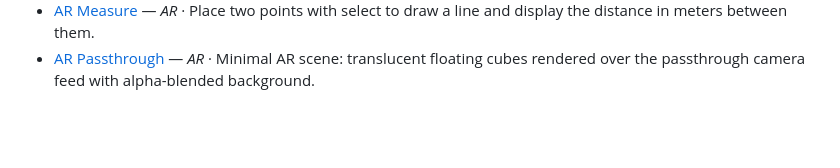
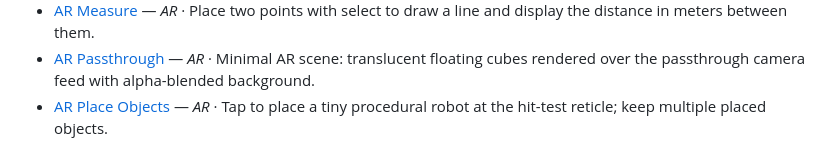
Before and after one commit to hectorMiranda/vr.minux.io, a Markdown page: docs/scenes/README.md, the part around the change. Drawn GitHub-style; blank space fills up the shorter version.

Commit message:
docs(scenes): document the ar-place-objects test

```diff
--- a/docs/scenes/README.md
+++ b/docs/scenes/README.md
@@ -95,3 +95,4 @@ One reference page per scene in the lab.
 - [AR Light Estimation](ar-light-estimation.md) — _AR_ · Drives ambient and directional lights from the XR light estimate; shows estimated intensity; desktop animates a day/night cycle.
 - [AR Measure](ar-measure.md) — _AR_ · Place two points with select to draw a line and display the distance in meters between them.
 - [AR Passthrough](ar-passthrough.md) — _AR_ · Minimal AR scene: translucent floating cubes rendered over the passthrough camera feed with alpha-blended background.
+- [AR Place Objects](ar-place-objects.md) — _AR_ · Tap to place a tiny procedural robot at the hit-test reticle; keep multiple placed objects.
```
Also changed, not shown: docs/scenes/ar-place-objects.md (added, +21 -0 lines).
